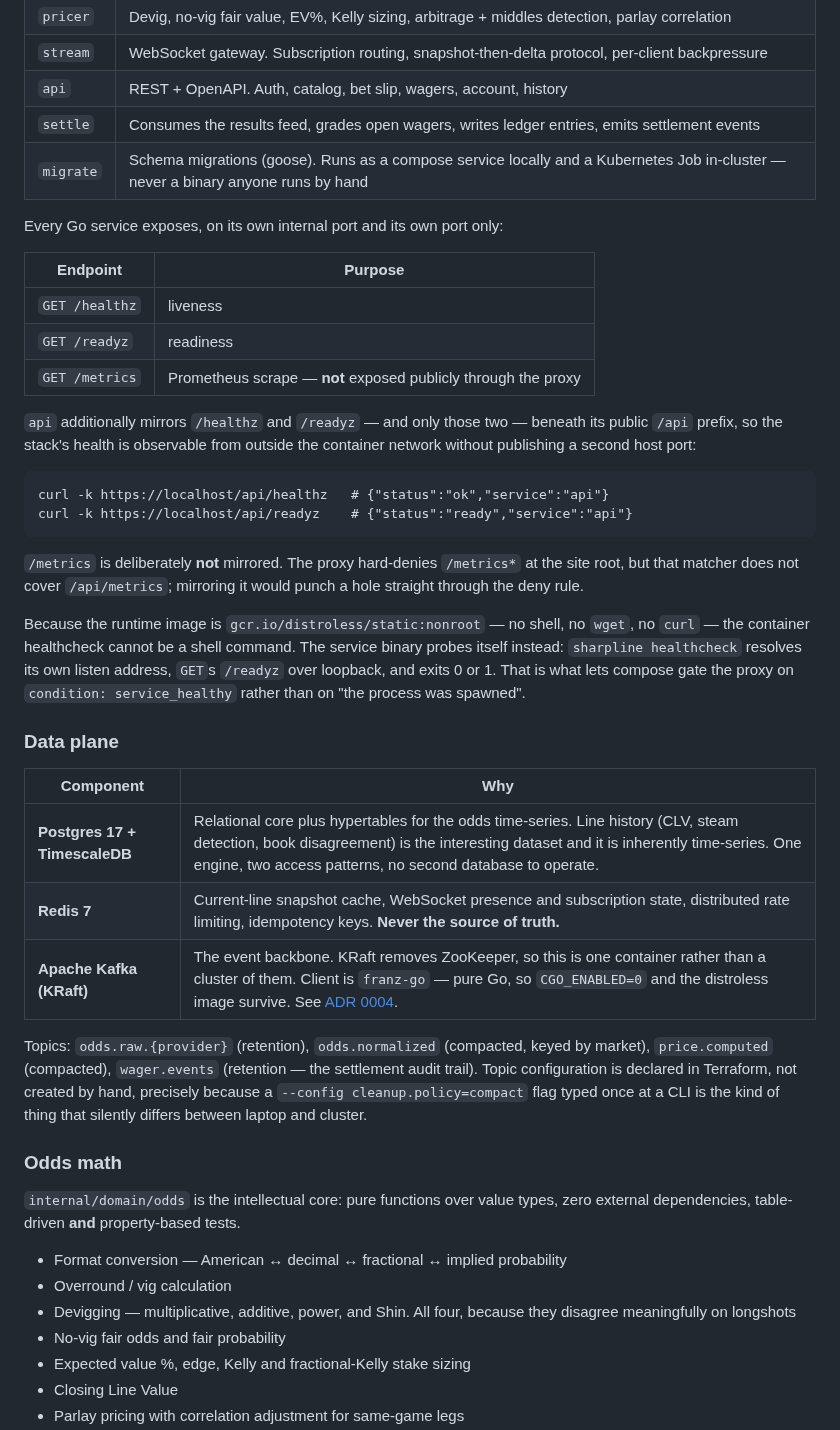
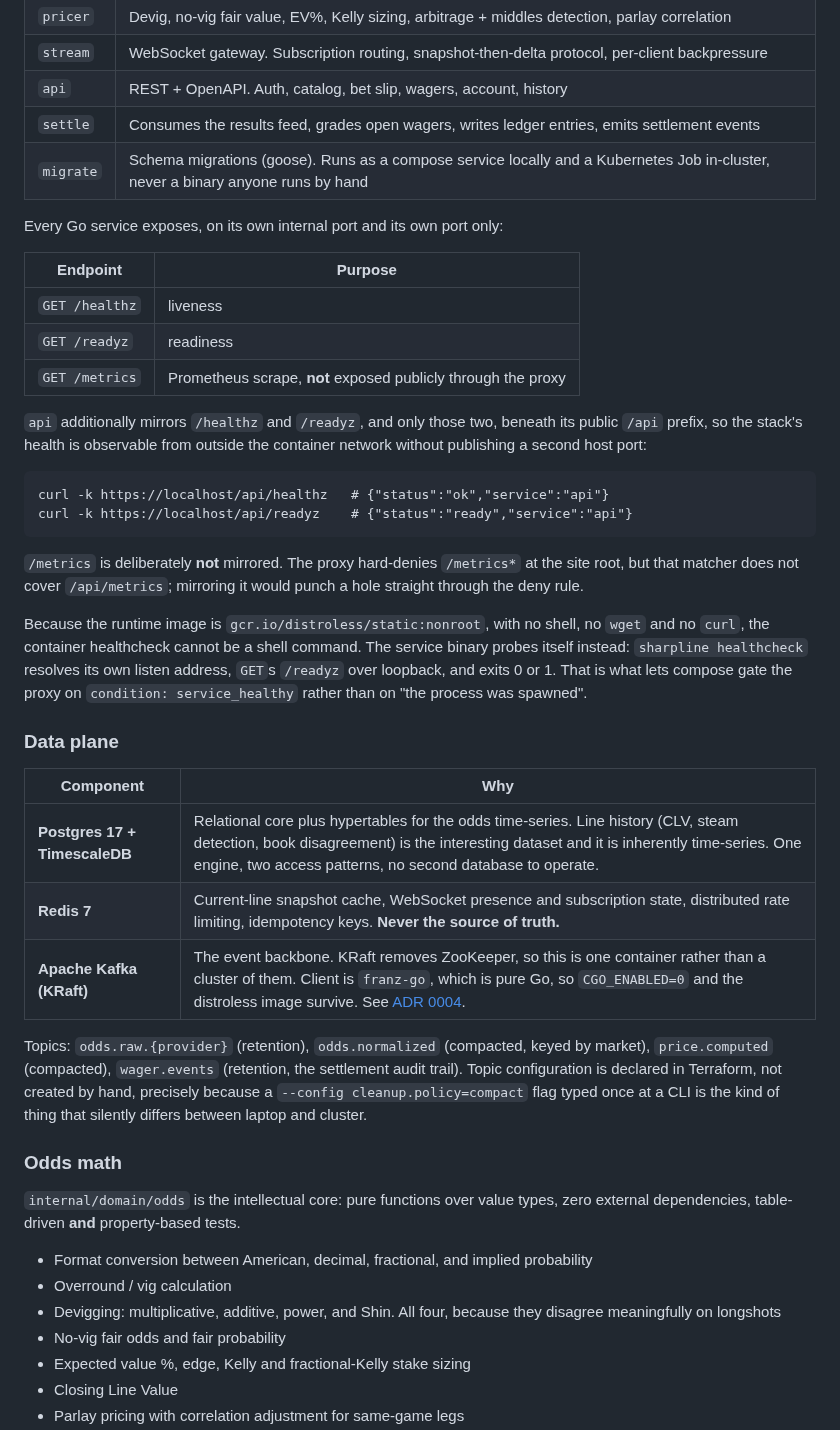
Before and after one commit to anpl1623/sharpline, a Markdown page: README.md, the part around one of its changes. Rendered like a GitHub page.

```diff
--- a/README.md
+++ b/README.md
@@ -170,7 +188,7 @@ Six binaries, one parameterized Dockerfile, one Go module.
 | `stream` | WebSocket gateway. Subscription routing, snapshot-then-delta protocol, per-client backpressure |
 | `api` | REST + OpenAPI. Auth, catalog, bet slip, wagers, account, history |
 | `settle` | Consumes the results feed, grades open wagers, writes ledger entries, emits settlement events |
-| `migrate` | Schema migrations (goose). Runs as a compose service locally and a Kubernetes Job in-cluster — never a binary anyone runs by hand |
+| `migrate` | Schema migrations (goose). Runs as a compose service locally and a Kubernetes Job in-cluster, never a binary anyone runs by hand |
 
 Every Go service exposes, on its own internal port and its own port only:
 
@@ -178,9 +196,9 @@ Every Go service exposes, on its own internal port and its own port only:
 |---|---|
 | `GET /healthz` | liveness |
 | `GET /readyz` | readiness |
-| `GET /metrics` | Prometheus scrape — **not** exposed publicly through the proxy |
+| `GET /metrics` | Prometheus scrape, **not** exposed publicly through the proxy |
 
-`api` additionally mirrors `/healthz` and `/readyz` — and only those two — beneath its
+`api` additionally mirrors `/healthz` and `/readyz`, and only those two, beneath its
 public `/api` prefix, so the stack's health is observable from outside the container
 network without publishing a second host port:
 
@@ -193,8 +211,8 @@ curl -k https://localhost/api/readyz    # {"status":"ready","service":"api"}
 root, but that matcher does not cover `/api/metrics`; mirroring it would punch a hole
 straight through the deny rule.
 
-Because the runtime image is `gcr.io/distroless/static:nonroot` — no shell, no `wget`, no
-`curl` — the container healthcheck cannot be a shell command. The service binary probes
+Because the runtime image is `gcr.io/distroless/static:nonroot`, with no shell, no `wget`
+and no `curl`, the container healthcheck cannot be a shell command. The service binary probes
 itself instead: `sharpline healthcheck` resolves its own listen address, `GET`s `/readyz`
 over loopback, and exits 0 or 1. That is what lets compose gate the proxy on
 `condition: service_healthy` rather than on "the process was spawned".
@@ -205,10 +223,10 @@ over loopback, and exits 0 or 1. That is what lets compose gate the proxy on
 |---|---|
 | **Postgres 17 + TimescaleDB** | Relational core plus hypertables for the odds time-series. Line history (CLV, steam detection, book disagreement) is the interesting dataset and it is inherently time-series. One engine, two access patterns, no second database to operate. |
 | **Redis 7** | Current-line snapshot cache, WebSocket presence and subscription state, distributed rate limiting, idempotency keys. **Never the source of truth.** |
-| **Apache Kafka (KRaft)** | The event backbone. KRaft removes ZooKeeper, so this is one container rather than a cluster of them. Client is `franz-go` — pure Go, so `CGO_ENABLED=0` and the distroless image survive. See [ADR 0004](docs/adr/0004-kafka-over-nats.md). |
+| **Apache Kafka (KRaft)** | The event backbone. KRaft removes ZooKeeper, so this is one container rather than a cluster of them. Client is `franz-go`, which is pure Go, so `CGO_ENABLED=0` and the distroless image survive. See [ADR 0004](docs/adr/0004-kafka-over-nats.md). |
 
 Topics: `odds.raw.{provider}` (retention), `odds.normalized` (compacted, keyed by market),
-`price.computed` (compacted), `wager.events` (retention — the settlement audit trail).
+`price.computed` (compacted), `wager.events` (retention, the settlement audit trail).
 Topic configuration is declared in Terraform, not created by hand, precisely because a
 `--config cleanup.policy=compact` flag typed once at a CLI is the kind of thing that
 silently differs between laptop and cluster.
@@ -218,9 +236,9 @@ silently differs between laptop and cluster.
 `internal/domain/odds` is the intellectual core: pure functions over value types, zero
 external dependencies, table-driven **and** property-based tests.
 
-- Format conversion — American ↔ decimal ↔ fractional ↔ implied probability
+- Format conversion between American, decimal, fractional, and implied probability
 - Overround / vig calculation
-- Devigging — multiplicative, additive, power, and Shin. All four, because they disagree
+- Devigging: multiplicative, additive, power, and Shin. All four, because they disagree
   meaningfully on longshots
 - No-vig fair odds and fair probability
 - Expected value %, edge, Kelly and fractional-Kelly stake sizing
```
Also changed, not shown: other parts of README.md (+57 -40 lines), docs/images/board.png (added), docs/images/signals.png (added).
